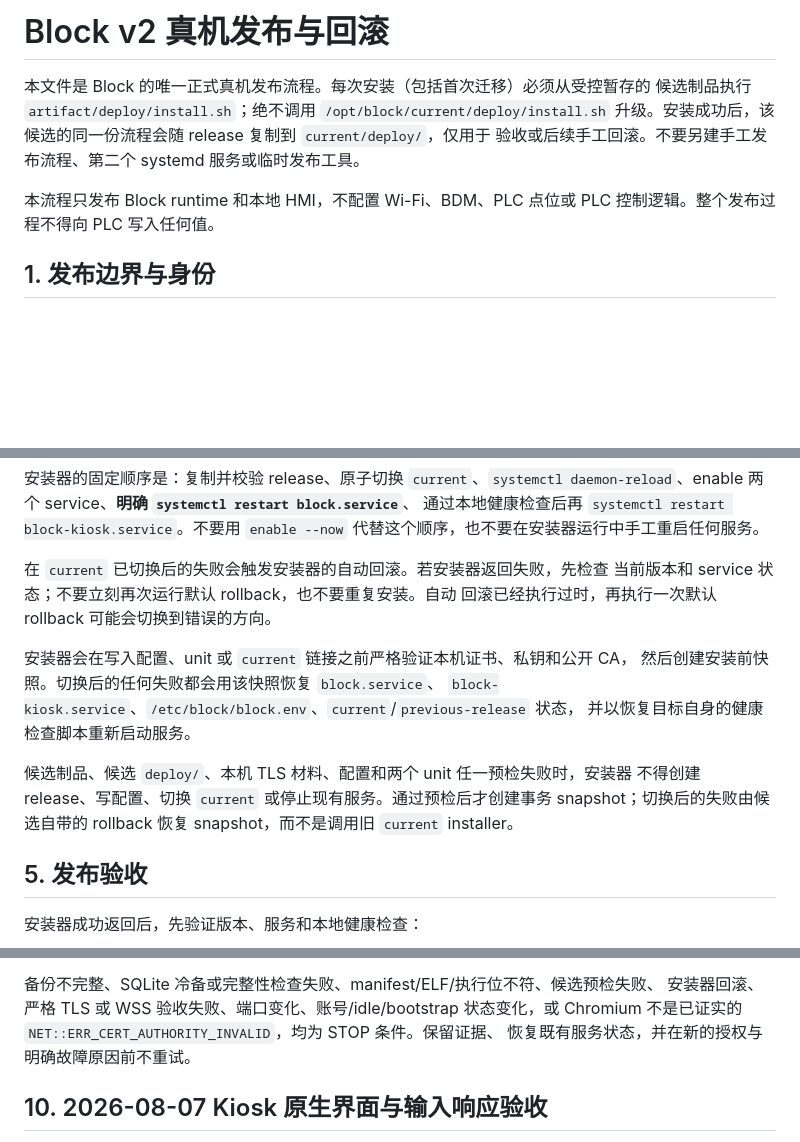
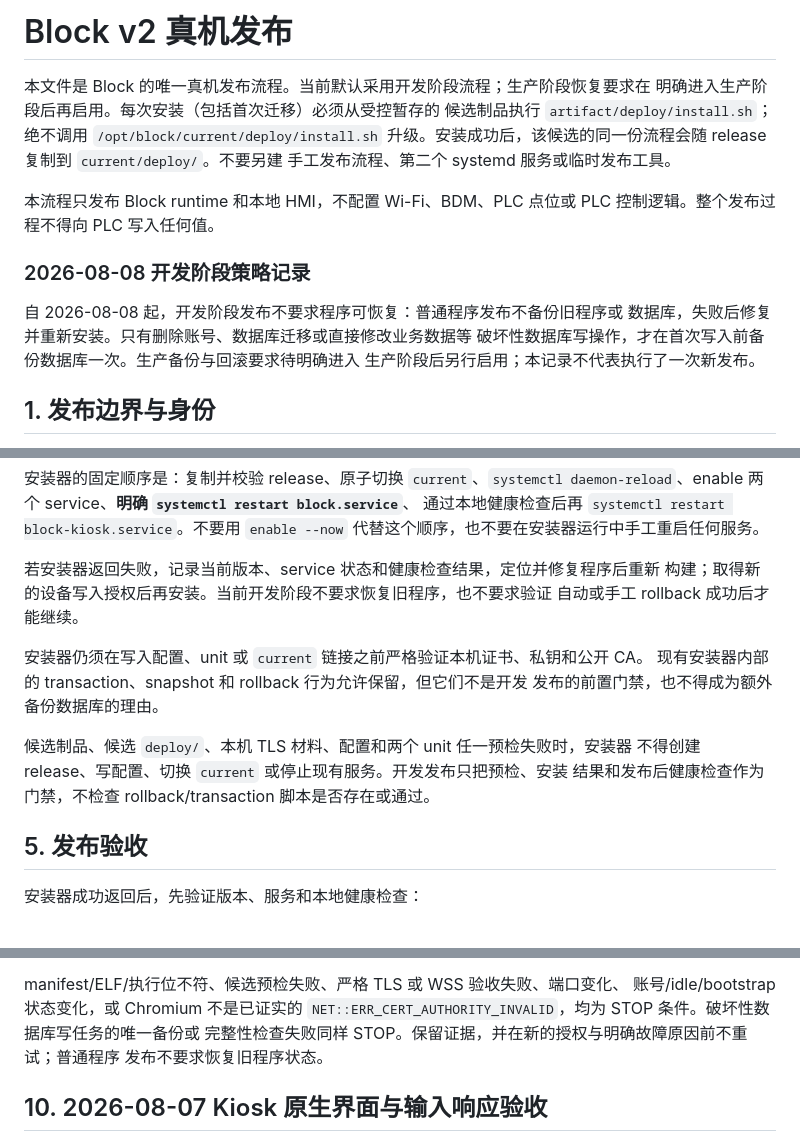
Before and after one commit to antony-zhu/Bock-History, a Markdown page: deploy/block/README.md, 3 parts joined by grey strips. Rendered like a GitHub page; blank space fills up the shorter version.

```diff
--- a/deploy/block/README.md
+++ b/deploy/block/README.md
@@ -1,12 +1,20 @@
-# Block v2 真机发布与回滚
+# Block v2 真机发布
 
-本文件是 Block 的唯一正式真机发布流程。每次安装（包括首次迁移）必须从受控暂存的
+本文件是 Block 的唯一真机发布流程。当前默认采用开发阶段流程；生产阶段恢复要求在
+明确进入生产阶段后再启用。每次安装（包括首次迁移）必须从受控暂存的
 候选制品执行 `artifact/deploy/install.sh`；绝不调用 `/opt/block/current/deploy/install.sh`
-升级。安装成功后，该候选的同一份流程会随 release 复制到 `current/deploy/`，仅用于
-验收或后续手工回滚。不要另建手工发布流程、第二个 systemd 服务或临时发布工具。
+升级。安装成功后，该候选的同一份流程会随 release 复制到 `current/deploy/`。不要另建
+手工发布流程、第二个 systemd 服务或临时发布工具。
 
 本流程只发布 Block runtime 和本地 HMI，不配置 Wi-Fi、BDM、PLC 点位或 PLC
 控制逻辑。整个发布过程不得向 PLC 写入任何值。
+
+### 2026-08-08 开发阶段策略记录
+
+自 2026-08-08 起，开发阶段发布不要求程序可恢复：普通程序发布不备份旧程序或
+数据库，失败后修复并重新安装。只有删除账号、数据库迁移或直接修改业务数据等
+破坏性数据库写操作，才在首次写入前备份数据库一次。生产备份与回滚要求待明确进入
+生产阶段后另行启用；本记录不代表执行了一次新发布。
 
 ## 1. 发布边界与身份
 
@@ -268,19 +254,17 @@ daemon-reload`、enable 两个 service、**明确 `systemctl restart block.servi
 通过本地健康检查后再 `systemctl restart block-kiosk.service`。不要用 `enable --now`
 代替这个顺序，也不要在安装器运行中手工重启任何服务。
 
-在 `current` 已切换后的失败会触发安装器的自动回滚。若安装器返回失败，先检查
-当前版本和 service 状态；不要立刻再次运行默认 rollback，也不要重复安装。自动
-回滚已经执行过时，再执行一次默认 rollback 可能会切换到错误的方向。
+若安装器返回失败，记录当前版本、service 状态和健康检查结果，定位并修复程序后重新
+构建；取得新的设备写入授权后再安装。当前开发阶段不要求恢复旧程序，也不要求验证
+自动或手工 rollback 成功后才能继续。
 
-安装器会在写入配置、unit 或 `current` 链接之前严格验证本机证书、私钥和公开 CA，
-然后创建安装前快照。切换后的任何失败都会用该快照恢复 `block.service`、
-`block-kiosk.service`、`/etc/block/block.env`、`current`/`previous-release` 状态，
-并以恢复目标自身的健康检查脚本重新启动服务。
+安装器仍须在写入配置、unit 或 `current` 链接之前严格验证本机证书、私钥和公开 CA。
+现有安装器内部的 transaction、snapshot 和 rollback 行为允许保留，但它们不是开发
+发布的前置门禁，也不得成为额外备份数据库的理由。
 
 候选制品、候选 `deploy/`、本机 TLS 材料、配置和两个 unit 任一预检失败时，安装器
-不得创建 release、写配置、切换 `current` 或停止现有服务。通过预检后才创建事务
-snapshot；切换后的失败由候选自带的 rollback 恢复 snapshot，而不是调用旧
-`current` installer。
+不得创建 release、写配置、切换 `current` 或停止现有服务。开发发布只把预检、安装
+结果和发布后健康检查作为门禁，不检查 rollback/transaction 脚本是否存在或通过。
 
 ## 5. 发布验收
 
@@ -524,10 +513,11 @@ release 目录，直到设备管理员按留存策略确认可以清理。
 6. 按第 5 节完成 current/previous、三个 service、8444 HTTPS/WSS、8080/8081 缺失、
    8443/9443 不变、SQLite/accounts/idle/bootstrapRequired 和真实屏幕验收。
 
-备份不完整、SQLite 冷备或完整性检查失败、manifest/ELF/执行位不符、候选预检失败、
-安装器回滚、严格 TLS 或 WSS 验收失败、端口变化、账号/idle/bootstrap 状态变化，或
-Chromium 不是已证实的 `NET::ERR_CERT_AUTHORITY_INVALID`，均为 STOP 条件。保留证据、
-恢复既有服务状态，并在新的授权与明确故障原因前不重试。
+manifest/ELF/执行位不符、候选预检失败、严格 TLS 或 WSS 验收失败、端口变化、
+账号/idle/bootstrap 状态变化，或 Chromium 不是已证实的
+`NET::ERR_CERT_AUTHORITY_INVALID`，均为 STOP 条件。破坏性数据库写任务的唯一备份或
+完整性检查失败同样 STOP。保留证据，并在新的授权与明确故障原因前不重试；普通程序
+发布不要求恢复旧程序状态。
 
 ## 10. 2026-08-07 Kiosk 原生界面与输入响应验收
 
```
Also changed, not shown: other parts of deploy/block/README.md (+58 -75 lines).
